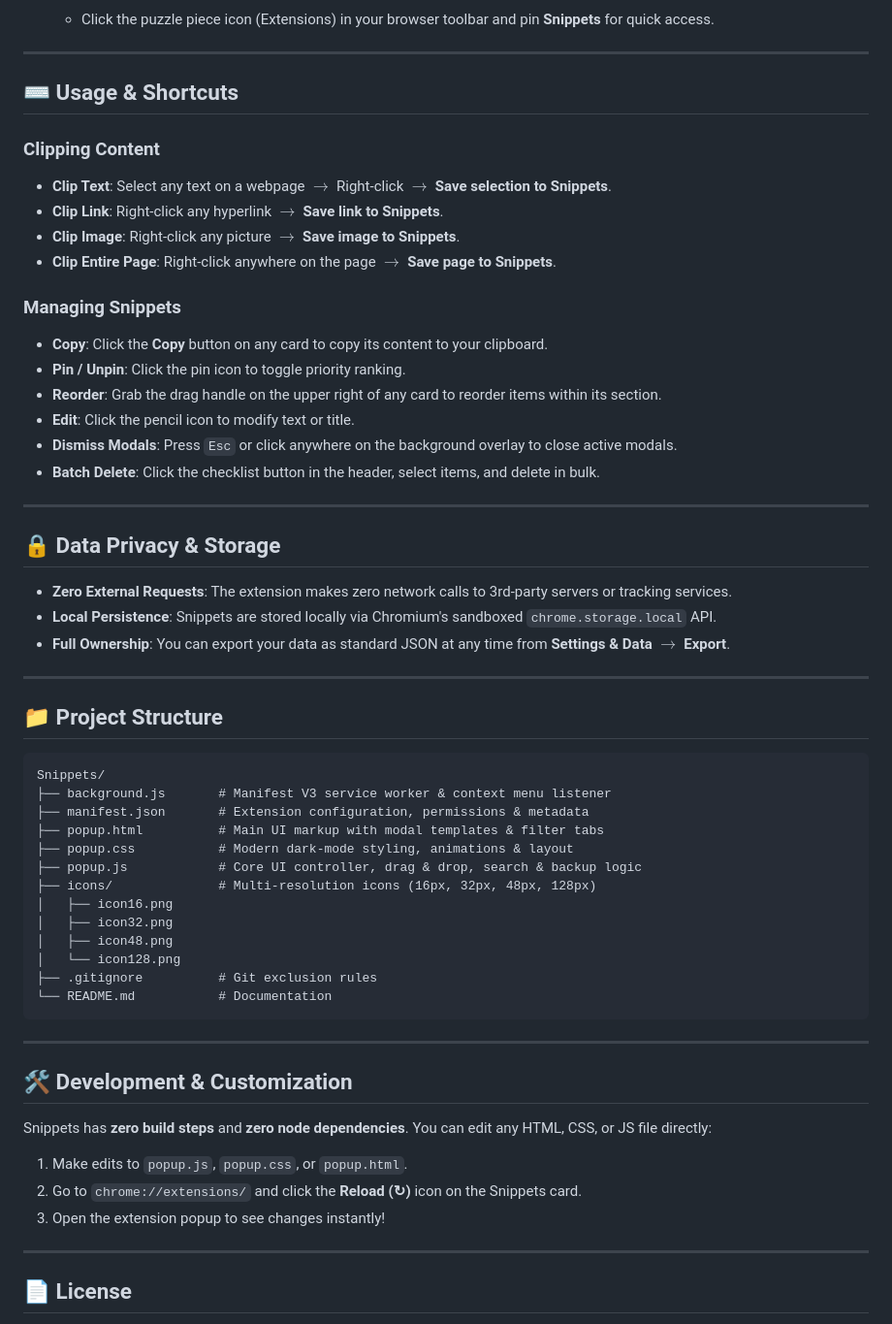
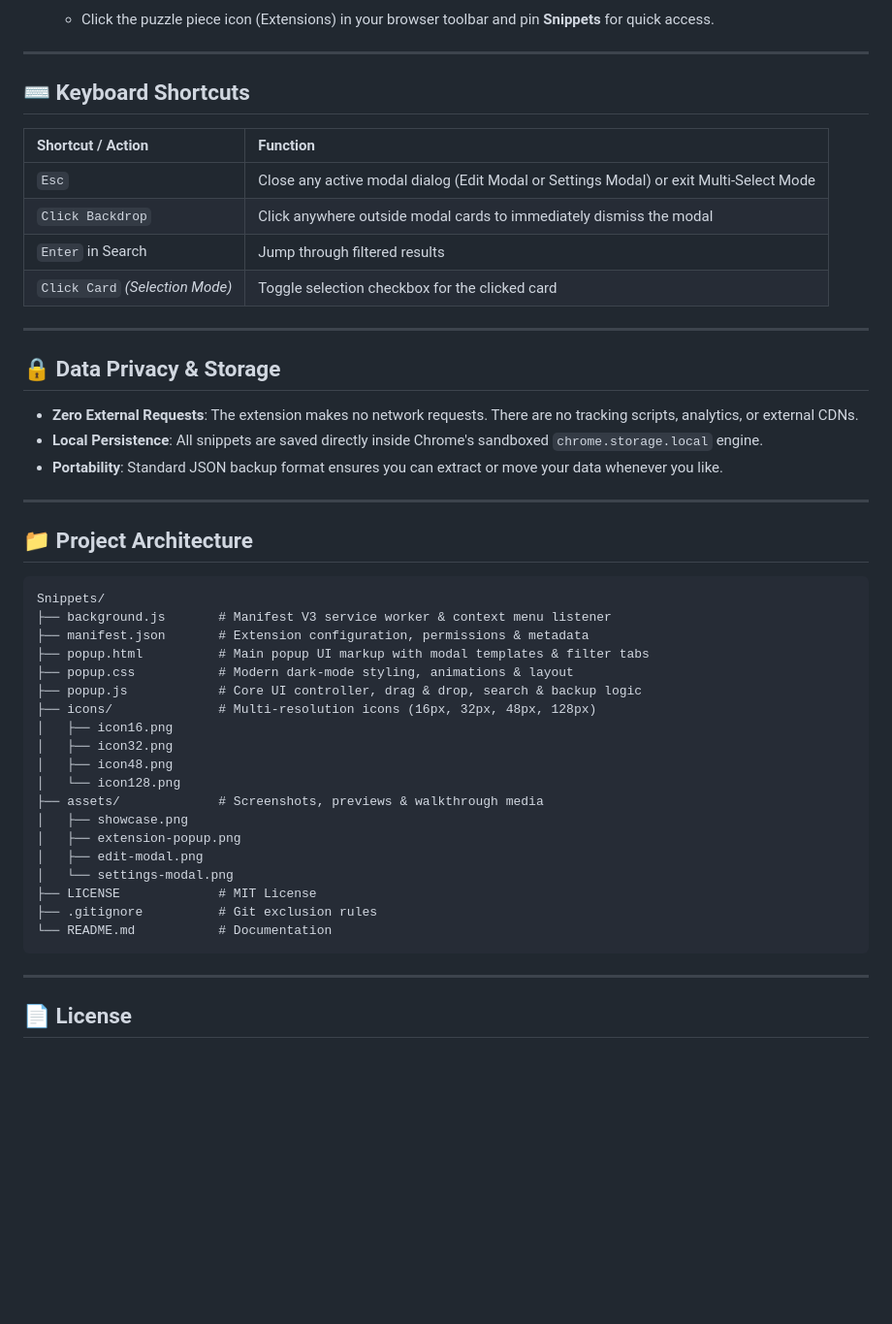
Before and after one commit to rahilanw4r/snipptes, a Markdown page: README.md, the part around one of its changes. Shown at 97% size. Drawn GitHub-style; blank space fills up the shorter version.

````diff
--- a/README.md
+++ b/README.md
@@ -110,39 +170,32 @@ Works on **Google Chrome**, **Brave**, **Microsoft Edge**, **Arc**, **Vivaldi**,
 
 ---
 
-## ⌨️ Usage & Shortcuts
+## ⌨️ Keyboard Shortcuts
 
-### Clipping Content
-- **Clip Text**: Select any text on a webpage $\rightarrow$ Right-click $\rightarrow$ **Save selection to Snippets**.
-- **Clip Link**: Right-click any hyperlink $\rightarrow$ **Save link to Snippets**.
-- **Clip Image**: Right-click any picture $\rightarrow$ **Save image to Snippets**.
-- **Clip Entire Page**: Right-click anywhere on the page $\rightarrow$ **Save page to Snippets**.
-
-### Managing Snippets
-- **Copy**: Click the **Copy** button on any card to copy its content to your clipboard.
-- **Pin / Unpin**: Click the pin icon to toggle priority ranking.
-- **Reorder**: Grab the drag handle on the upper right of any card to reorder items within its section.
-- **Edit**: Click the pencil icon to modify text or title.
-- **Dismiss Modals**: Press `Esc` or click anywhere on the background overlay to close active modals.
-- **Batch Delete**: Click the checklist button in the header, select items, and delete in bulk.
+| Shortcut / Action | Function |
+| :--- | :--- |
+| `Esc` | Close any active modal dialog (Edit Modal or Settings Modal) or exit Multi-Select Mode |
+| `Click Backdrop` | Click anywhere outside modal cards to immediately dismiss the modal |
+| `Enter` in Search | Jump through filtered results |
+| `Click Card` *(Selection Mode)* | Toggle selection checkbox for the clicked card |
 
 ---
 
 ## 🔒 Data Privacy & Storage
 
-- **Zero External Requests**: The extension makes zero network calls to 3rd-party servers or tracking services.
-- **Local Persistence**: Snippets are stored locally via Chromium's sandboxed `chrome.storage.local` API.
-- **Full Ownership**: You can export your data as standard JSON at any time from **Settings & Data** $\rightarrow$ **Export**.
+- **Zero External Requests**: The extension makes no network requests. There are no tracking scripts, analytics, or external CDNs.
+- **Local Persistence**: All snippets are saved directly inside Chrome's sandboxed `chrome.storage.local` engine.
+- **Portability**: Standard JSON backup format ensures you can extract or move your data whenever you like.
 
 ---
 
-## 📁 Project Structure
+## 📁 Project Architecture
 
 ```text
 Snippets/
 ├── background.js       # Manifest V3 service worker & context menu listener
 ├── manifest.json       # Extension configuration, permissions & metadata
-├── popup.html          # Main UI markup with modal templates & filter tabs
+├── popup.html          # Main popup UI markup with modal templates & filter tabs
 ├── popup.css           # Modern dark-mode styling, animations & layout
 ├── popup.js            # Core UI controller, drag & drop, search & backup logic
 ├── icons/              # Multi-resolution icons (16px, 32px, 48px, 128px)
@@ -150,19 +203,15 @@ Snippets/
 │   ├── icon32.png
 │   ├── icon48.png
 │   └── icon128.png
+├── assets/             # Screenshots, previews & walkthrough media
+│   ├── showcase.png
+│   ├── extension-popup.png
+│   ├── edit-modal.png
+│   └── settings-modal.png
+├── LICENSE             # MIT License
 ├── .gitignore          # Git exclusion rules
 └── README.md           # Documentation
 ```
-
----
-
-## 🛠️ Development & Customization
-
-Snippets has **zero build steps** and **zero node dependencies**. You can edit any HTML, CSS, or JS file directly:
-
-1. Make edits to `popup.js`, `popup.css`, or `popup.html`.
-2. Go to `chrome://extensions/` and click the **Reload (↻)** icon on the Snippets card.
-3. Open the extension popup to see changes instantly!
 
 ---
 
````
Also changed, not shown: other parts of README.md (+104 -44 lines), assets/edit-modal.png (added), assets/extension-popup.png (added), assets/settings-modal.png (added), assets/showcase.png (added), 1 other file.
